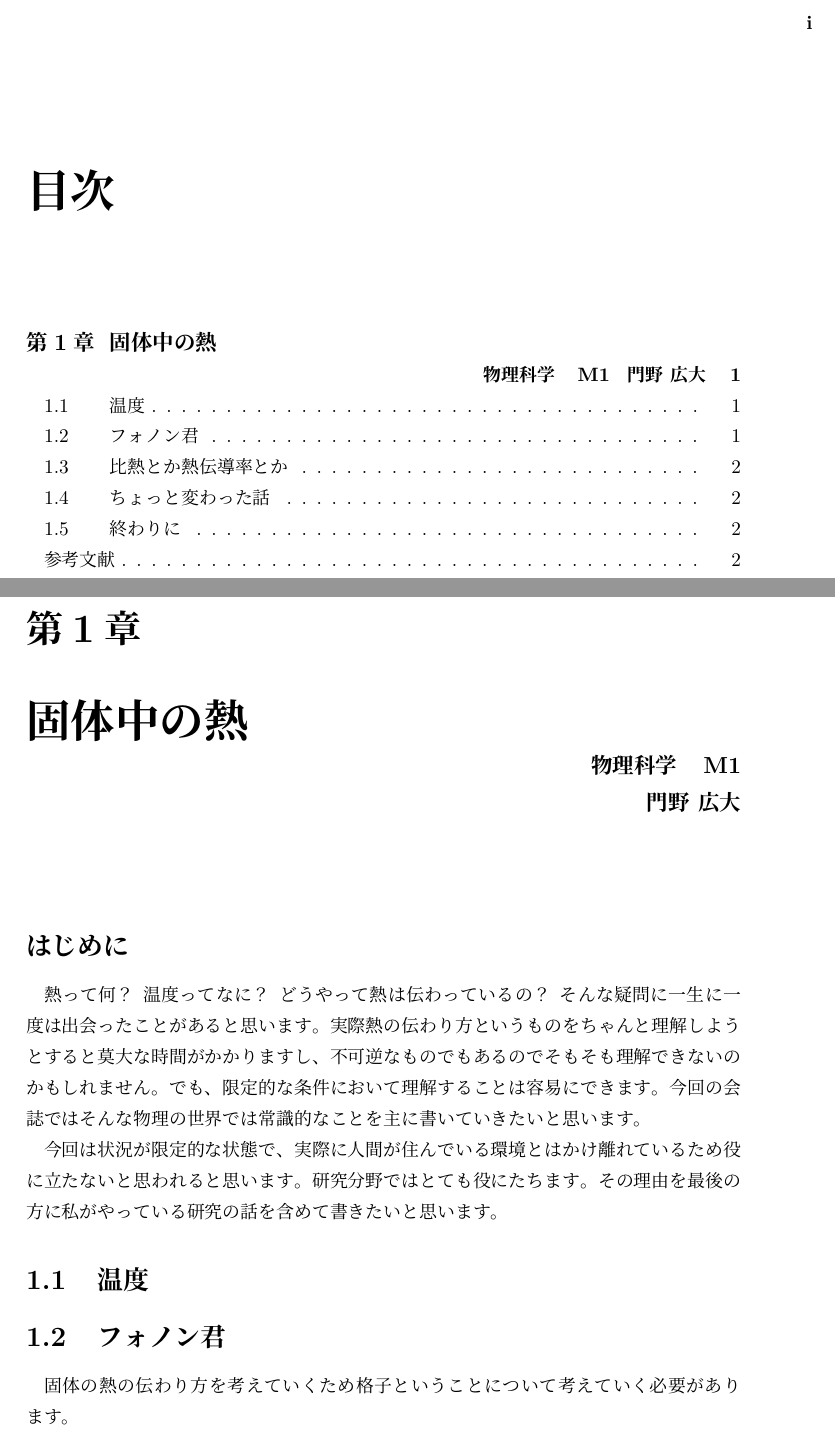
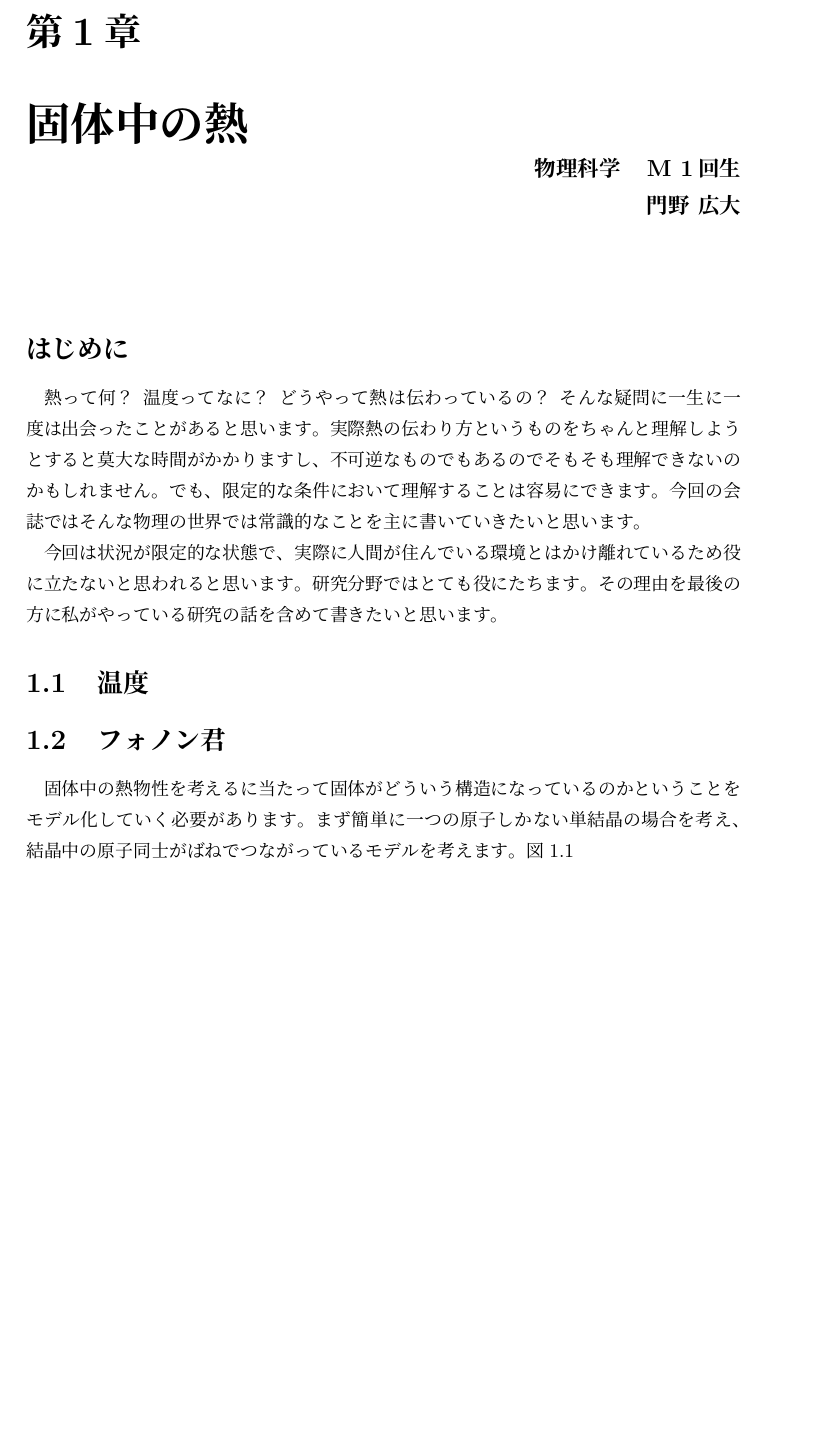
Before and after one commit to vuccaken/kaishi2019, a LaTeX book (tex/kadono.tex): two parts of pages 1 and 3 of 4 before the commit and part of page 1 of 2 after it, the two joined at a grey line, cut at the place of the change, the shorter picture padded with empty space. Compiled offline with pLaTeX and dvipdfmx.

Commit message:
Update kadono.tex

```diff
--- a/tex/kadono.tex
+++ b/tex/kadono.tex
@@ -15,14 +15,16 @@
 
 \begin{document} % 以下本文
 
-\mokuji{2} % 目次出力
-
 % - - - - - - - - - - - - - - - - - - - - - - - - %
 \kaishititle%
   {固体中の熱}% title
-  {物理科学　M1}% 所属
-  {\vname{門野}{広大}}% name
+  {物理科学　M 1回生}% 所属
+  {門野 広大}% name
 % - - - - - - - - - - - - - - - - - - - - - - - - %
+
+% \setcounter{tocdepth}{2} % 目次にどこまで表示するか
+% \tableofcontents % 目次出力
+% \clearpage % 改ページ
 
 \section*{はじめに}
 熱って何？温度ってなに？どうやって熱は伝わっているの？そんな疑問に一生に一度は出会ったことがあると思います。実際熱の伝わり方というものをちゃんと理解しようとすると莫大な時間がかかりますし、不可逆なものでもあるのでそもそも理解できないのかもしれません。でも、限定的な条件において理解することは容易にできます。今回の会誌ではそんな物理の世界では常識的なことを主に書いていきたいと思います。\par
@@ -37,5 +39,4 @@
 
 
 \section{フォノン君}
-固体の熱の伝わり方を考えていくため格子ということについて考えていく必要があります。
-
+固体中の熱物性を考えるに当たって固体がどういう構造になっているのかということをモデル化していく必要があります。まず簡単に一つの原子しかない単結晶の場合を考え、結晶中の原子同士がばねでつながっているモデルを考えます。図\ref{fig:bane}
@@ -42,3 +47,5 @@
+  \label{fig:bane}
+\end{figure}
 
 \section{比熱とか熱伝導率とか}
 
```
Also changed, not shown: tex/kadono.tex (22 more changed lines).
